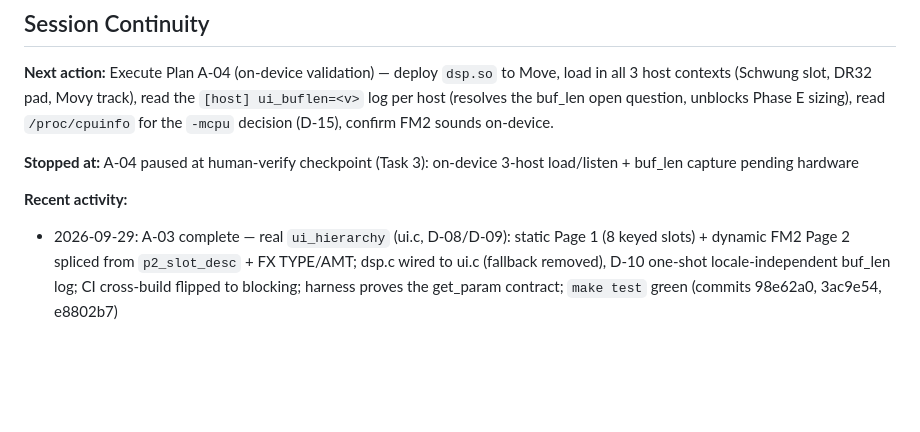
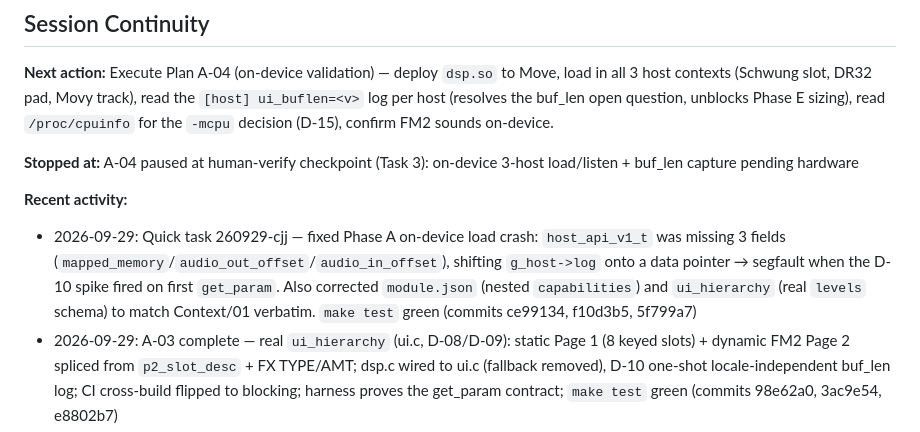
Before and after one commit to james-fish/schwung-omega, a Markdown page: .planning/STATE.md, the part around the change. Rendered like a GitHub page; blank space fills up the shorter version.

Commit message:
docs(quick-260929-cjj): plan + state for Phase A load-failure fix
Co-Authored-By: Claude Opus 4.8 <noreply@anthropic.com>

```diff
--- a/.planning/STATE.md
+++ b/.planning/STATE.md
@@ -118,6 +118,7 @@ None.
 
 **Recent activity:**
 
+- 2026-09-29: Quick task 260929-cjj — fixed Phase A on-device load crash: `host_api_v1_t` was missing 3 fields (`mapped_memory`/`audio_out_offset`/`audio_in_offset`), shifting `g_host->log` onto a data pointer → segfault when the D-10 spike fired on first `get_param`. Also corrected `module.json` (nested `capabilities`) and `ui_hierarchy` (real `levels` schema) to match Context/01 verbatim. `make test` green (commits ce99134, f10d3b5, 5f799a7)
 - 2026-09-29: A-03 complete — real `ui_hierarchy` (ui.c, D-08/D-09): static Page 1 (8 keyed slots) + dynamic FM2 Page 2 spliced from `p2_slot_desc` + FX TYPE/AMT; dsp.c wired to ui.c (fallback removed), D-10 one-shot locale-independent buf_len log; CI cross-build flipped to blocking; harness proves the get_param contract; `make test` green (commits 98e62a0, 3ac9e54, e8802b7)
 - 2026-09-29: A-02 complete — FM2 engine (fm2.c), plugin entry points (dsp.c), model registry, module.json; real move_plugin_init_v2 lifecycle harness; `make test` green (commits bccf4e9, c4d028c, 3cac29b)
 - 2026-09-29: A-01 complete — shared contracts (omega.h), .rodata sine table, dsp_primitives, full offline test harness + glibc gate + CI; `make test` green (commits 205e0c4, 0ac3a38, 07a33ed)
```
Also changed, not shown: 1 other file.
